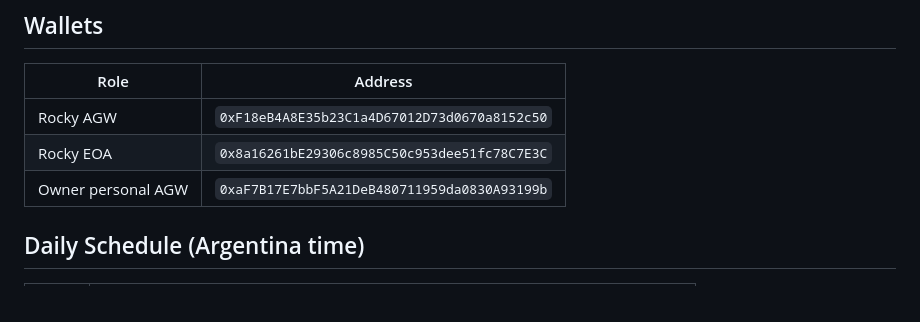
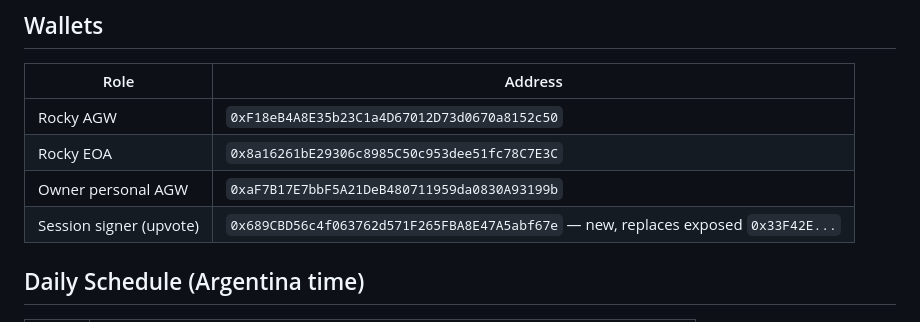
Before and after one commit to rockyonabs-debug/ROCKY-BOT, a Markdown page: CLAUDE.md, the part around the change. GitHub-like rendering.

Commit message:
Update session signer address to new keypair
Old signer 0x33F42E... was exposed in git history (now scrubbed).
New signer: 0x689CBD56c4f063762d571F265FBA8E47A5abf67e

Co-Authored-By: Claude Sonnet 4.6 <noreply@anthropic.com>

```diff
--- a/CLAUDE.md
+++ b/CLAUDE.md
@@ -13,6 +13,7 @@
 | Rocky AGW | `0xF18eB4A8E35b23C1a4D67012D73d0670a8152c50` |
 | Rocky EOA | `0x8a16261bE29306c8985C50c953dee51fc78C7E3C` |
 | Owner personal AGW | `0xaF7B17E7bbF5A21DeB480711959da0830A93199b` |
+| Session signer (upvote) | `0x689CBD56c4f063762d571F265FBA8E47A5abf67e` — new, replaces exposed `0x33F42E...` |
 
 ## Daily Schedule (Argentina time)
 | Time | Task |
```
